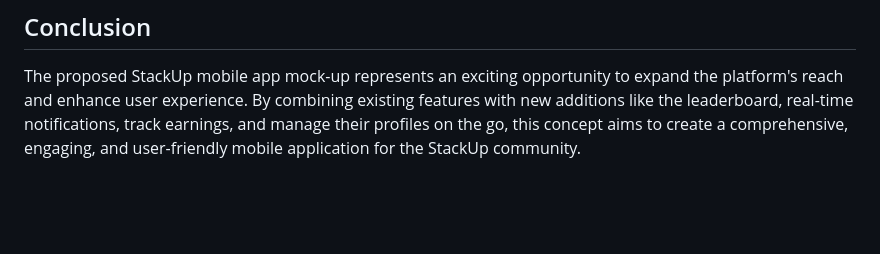
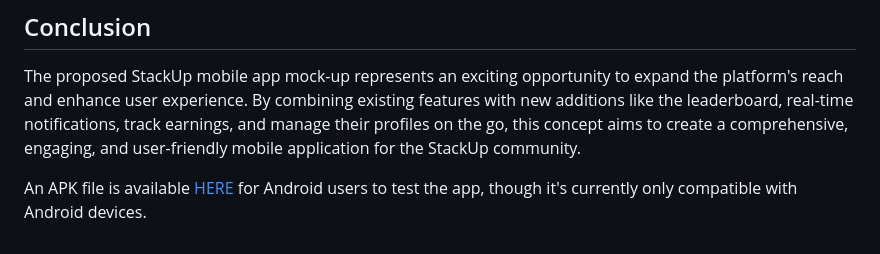
Before and after one commit to amandangol/stackup-mockup-app, a Markdown page: README.md, the part around the change. Drawn GitHub-style; blank space fills up the shorter version.

```diff
--- a/README.md
+++ b/README.md
@@ -94,3 +94,5 @@ The StackUp mobile app concept aims to enhance user engagement and accessibility
 ## Conclusion
 
 The proposed StackUp mobile app mock-up represents an exciting opportunity to expand the platform's reach and enhance user experience. By combining existing features with new additions like the leaderboard, real-time notifications, track earnings, and manage their profiles on the go, this concept aims to create a comprehensive, engaging, and user-friendly mobile application for the StackUp community.
+
+An APK file is available [HERE](https://drive.google.com/drive/u/1/folders/1IyOZiFXVL5RygKfGISsr20ygBzxXCjnI) for Android users to test the app, though it's currently only compatible with Android devices.
```
